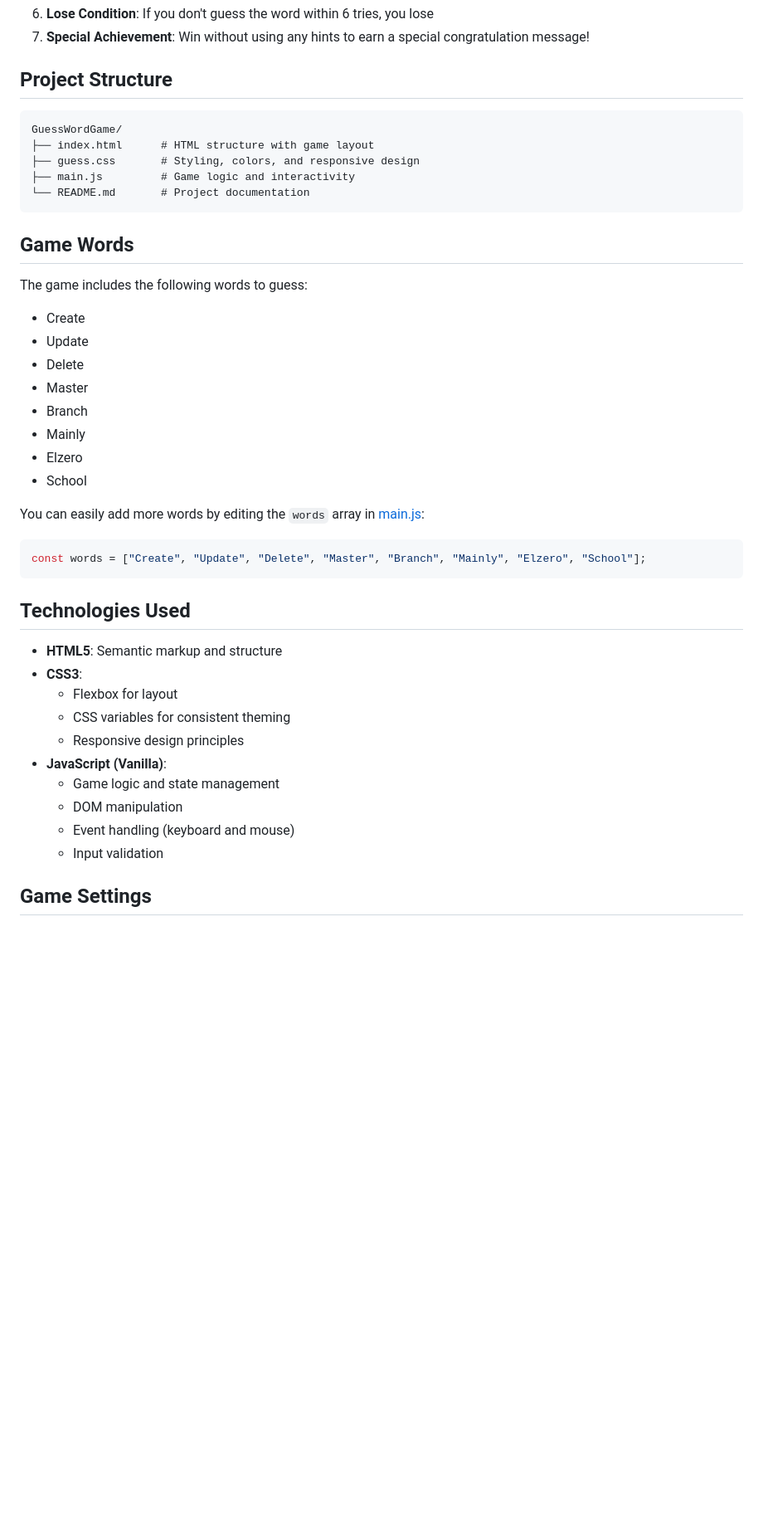
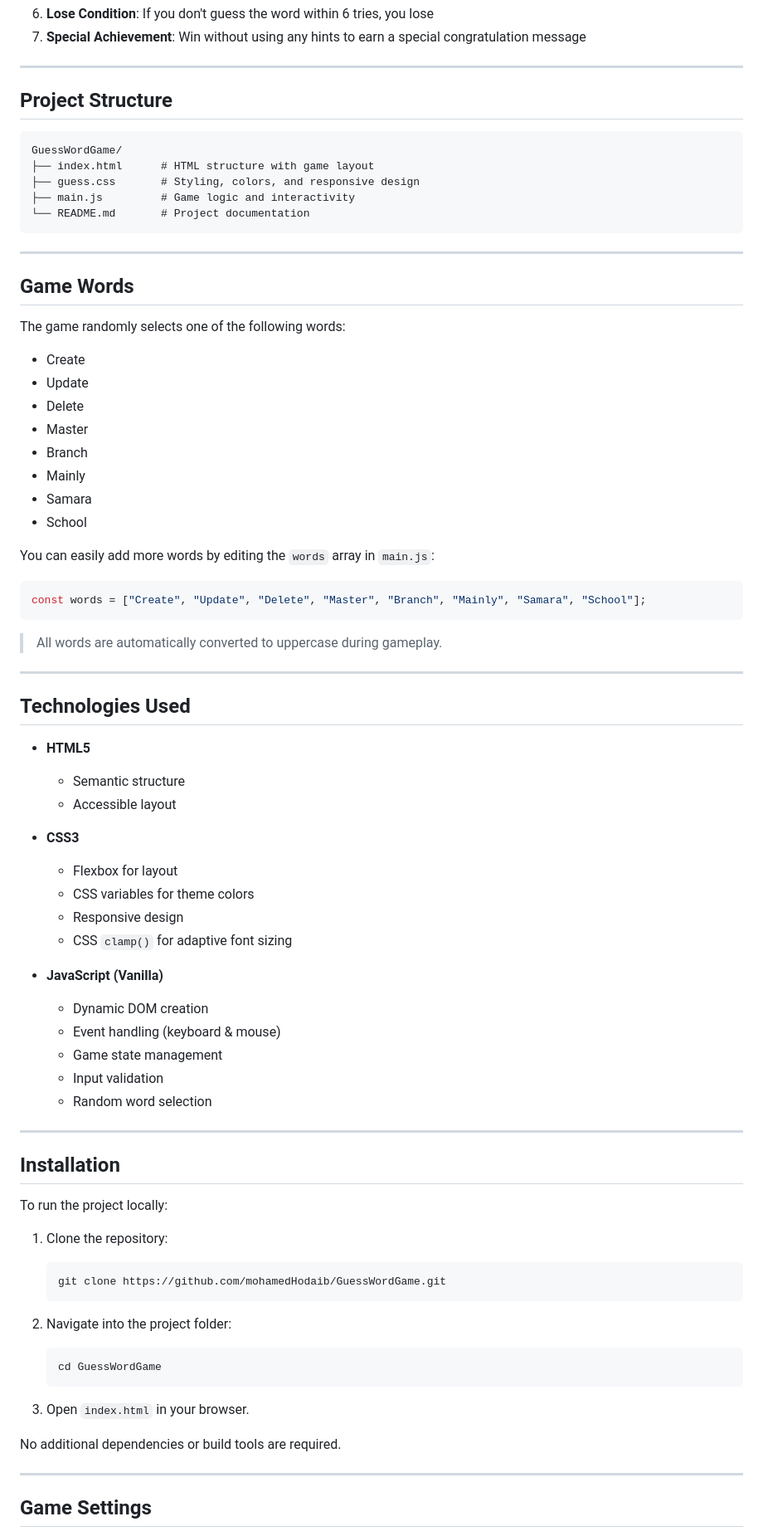
Before and after one commit to mohamedHodaib/GuessWordGame, a Markdown page: README.md, the part around one of its changes. Shown at 83% size. Drawn GitHub-style; blank space fills up the shorter version.

````diff
--- a/README.md
+++ b/README.md
@@ -29,5 +73,7 @@ A fun and interactive word guessing game built with HTML, CSS, and JavaScript. P
 6. **Lose Condition**: If you don't guess the word within 6 tries, you lose
-7. **Special Achievement**: Win without using any hints to earn a special congratulation message!
+7. **Special Achievement**: Win without using any hints to earn a special congratulation message
+
+---
 
 ## Project Structure
 
@@ -39,36 +85,76 @@ GuessWordGame/
 └── README.md       # Project documentation
 ```
 
+---
+
 ## Game Words
 
-The game includes the following words to guess:
-- Create
-- Update
-- Delete
-- Master
-- Branch
-- Mainly
-- Elzero
-- School
+The game randomly selects one of the following words:
 
-You can easily add more words by editing the `words` array in [main.js](main.js):
+* Create
+* Update
+* Delete
+* Master
+* Branch
+* Mainly
+* Samara
+* School
+
+You can easily add more words by editing the `words` array in `main.js`:
 
 ```javascript
-const words = ["Create", "Update", "Delete", "Master", "Branch", "Mainly", "Elzero", "School"];
+const words = ["Create", "Update", "Delete", "Master", "Branch", "Mainly", "Samara", "School"];
 ```
+
+> All words are automatically converted to uppercase during gameplay.
+
+---
 
 ## Technologies Used
 
-- **HTML5**: Semantic markup and structure
-- **CSS3**:
-  - Flexbox for layout
-  - CSS variables for consistent theming
-  - Responsive design principles
-- **JavaScript (Vanilla)**:
-  - Game logic and state management
-  - DOM manipulation
-  - Event handling (keyboard and mouse)
-  - Input validation
+* **HTML5**
+
+  * Semantic structure
+  * Accessible layout
+
+* **CSS3**
+
+  * Flexbox for layout
+  * CSS variables for theme colors
+  * Responsive design
+  * CSS `clamp()` for adaptive font sizing
+
+* **JavaScript (Vanilla)**
+
+  * Dynamic DOM creation
+  * Event handling (keyboard & mouse)
+  * Game state management
+  * Input validation
+  * Random word selection
+
+---
+
+## Installation
+
+To run the project locally:
+
+1. Clone the repository:
+
+   ```bash
+   git clone https://github.com/mohamedHodaib/GuessWordGame.git
+   ```
+
+2. Navigate into the project folder:
+
+   ```bash
+   cd GuessWordGame
+   ```
+
+3. Open `index.html` in your browser.
+
+No additional dependencies or build tools are required.
+
+---
 
 ## Game Settings
 
````
Also changed, not shown: other parts of README.md (+144 -46 lines).
